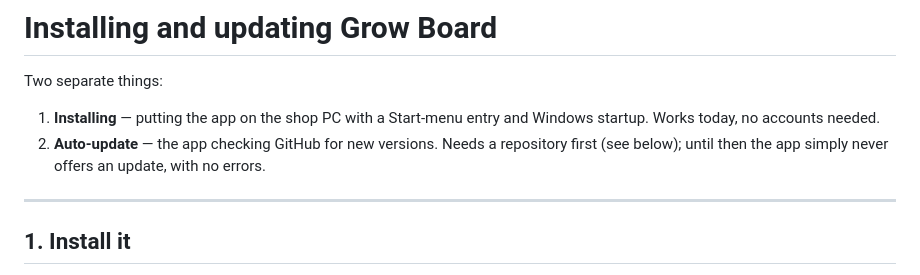
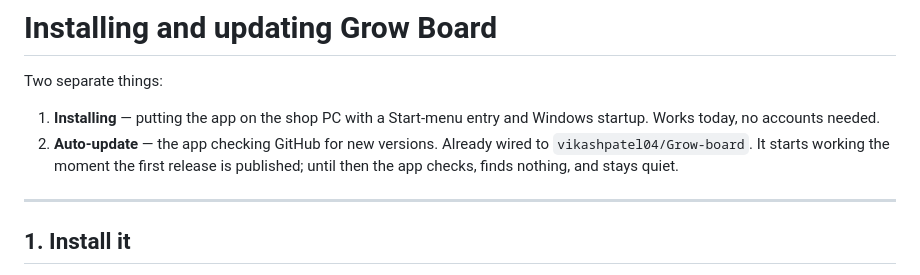
Before and after one commit to vikashpatel04/Grow-board, a Markdown page: RELEASING.md, the part around the change. Drawn GitHub-style.

Commit message:
Correct a stale line saying the repository still needed setting up
Co-Authored-By: Claude Opus 5 <noreply@anthropic.com>

```diff
--- a/RELEASING.md
+++ b/RELEASING.md
@@ -4,9 +4,9 @@ Two separate things:
 
 1. **Installing** — putting the app on the shop PC with a Start-menu entry and
    Windows startup. Works today, no accounts needed.
-2. **Auto-update** — the app checking GitHub for new versions. Needs a
-   repository first (see below); until then the app simply never offers an
-   update, with no errors.
+2. **Auto-update** — the app checking GitHub for new versions. Already wired to
+   `vikashpatel04/Grow-board`. It starts working the moment the first release
+   is published; until then the app checks, finds nothing, and stays quiet.
 
 ---
 
```
